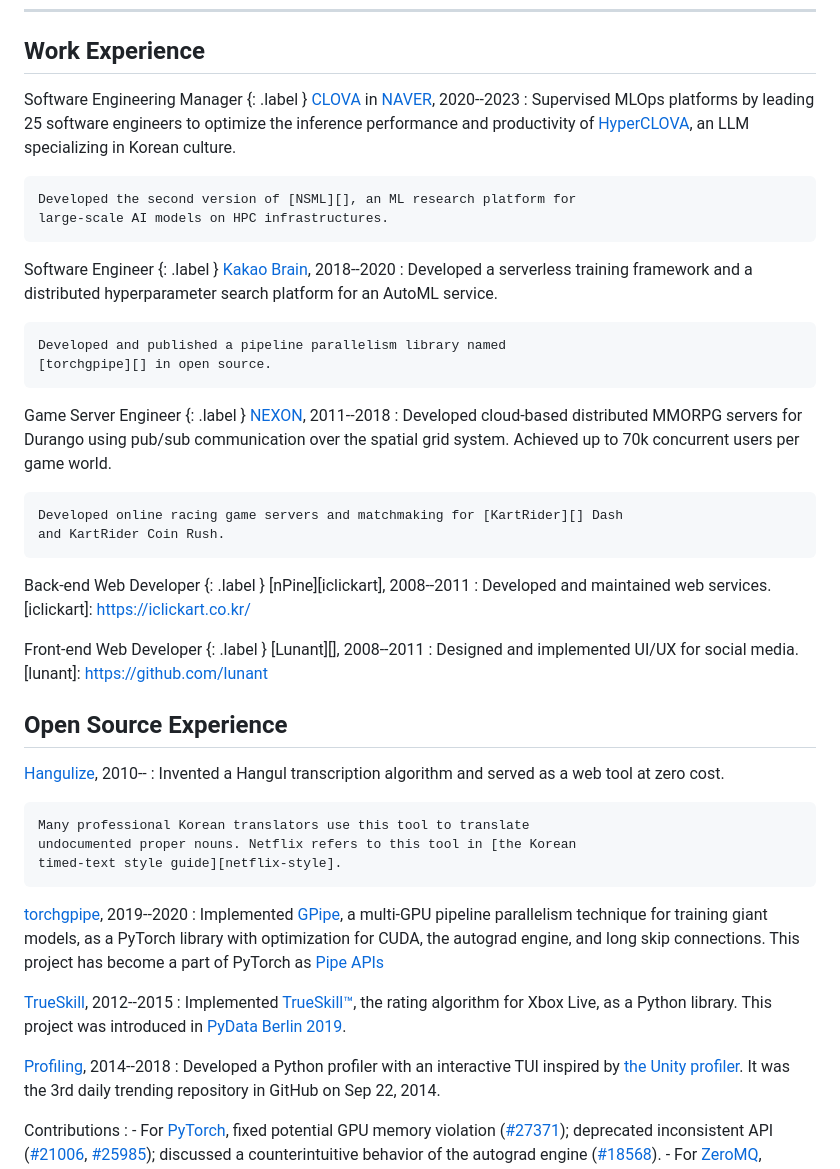
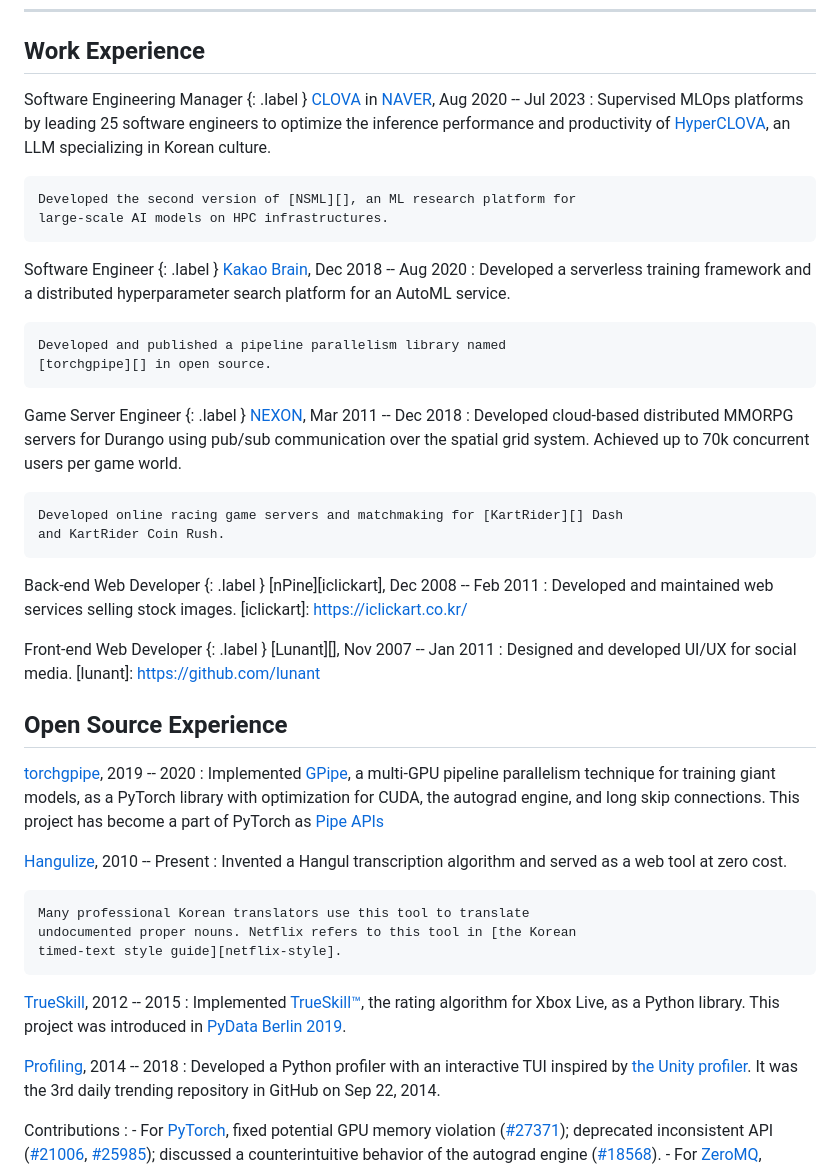
Before and after one commit to sublee/subl.ee, a Markdown page: resume.md, the part around one of its changes. GitHub-like rendering.

Commit message:
Use correct dashes

```diff
--- a/resume.md
+++ b/resume.md
@@ -44,7 +44,7 @@ Work Experience
 ---------------
 
 Software Engineering Manager {: .label }
-[CLOVA][] in [NAVER][], 2020--2023
+[CLOVA][] in [NAVER][], Aug 2020 -- Jul 2023
 :   Supervised MLOps platforms by leading 25 software engineers to optimize the
     inference performance and productivity of [HyperCLOVA][], an LLM
     specializing in Korean culture.
@@ -58,7 +58,7 @@ Software Engineering Manager {: .label }
 [nsml]: https://arxiv.org/abs/1712.05902
 
 Software Engineer {: .label }
-[Kakao Brain][kakaobrain], 2018--2020
+[Kakao Brain][kakaobrain], Dec 2018 -- Aug 2020
 :   Developed a serverless training framework and a distributed hyperparameter
     search platform for an AutoML service.
 
@@ -70,7 +70,7 @@ Software Engineer {: .label }
 [gpipe]: https://arxiv.org/abs/1811.06965
 
 Game Server Engineer {: .label }
-[NEXON][], 2011--2018
+[NEXON][], Mar 2011 -- Dec 2018
 :   Developed cloud-based distributed MMORPG servers for Durango using pub/sub
     communication over the spatial grid system. Achieved up to 70k concurrent
     users per game world.
@@ -82,19 +82,29 @@ Game Server Engineer {: .label }
 [kartrider]: https://kart.nexon.com/
 
 Back-end Web Developer {: .label }
-[nPine][iclickart], 2008--2011
-:   Developed and maintained web services.
+[nPine][iclickart], Dec 2008 -- Feb 2011
+:   Developed and maintained web services selling stock images.
 [iclickart]: https://iclickart.co.kr/
 
 Front-end Web Developer {: .label }
-[Lunant][], 2008--2011
-:   Designed and implemented UI/UX for social media.
+[Lunant][], Nov 2007 -- Jan 2011
+:   Designed and developed UI/UX for social media.
 [lunant]: https://github.com/lunant
 
 Open Source Experience
 ----------------------
 
-[Hangulize][], 2010--
+[torchgpipe][], 2019 -- 2020
+:   Implemented [GPipe][], a multi-GPU pipeline parallelism technique for
+    training giant models, as a PyTorch library with optimization for CUDA, the
+    autograd engine, and long skip connections. This project has become a part
+    of PyTorch as [Pipe APIs][pytorch-pipe]
+
+[torchgpipe]: https://torchgpipe.readthedocs.io/
+[gpipe]: https://arxiv.org/abs/1811.06965
+[pytorch-pipe]: https://pytorch.org/docs/2.0/pipeline.html
+
+[Hangulize][], 2010 -- Present
 :   Invented a Hangul transcription algorithm and served as a web tool at zero
     cost.
 
@@ -105,17 +115,7 @@ Open Source Experience
 [hangulize]: https://hangulize.org/
 [netflix-style]: https://partnerhelp.netflixstudios.com/hc/en-us/articles/216001127-Korean-Timed-Text-Style-Guide
 
-[torchgpipe][], 2019--2020
-:   Implemented [GPipe][], a multi-GPU pipeline parallelism technique for
-    training giant models, as a PyTorch library with optimization for CUDA, the
-    autograd engine, and long skip connections. This project has become a part
-    of PyTorch as [Pipe APIs][pytorch-pipe]
-
-[torchgpipe]: https://torchgpipe.readthedocs.io/
-[gpipe]: https://arxiv.org/abs/1811.06965
-[pytorch-pipe]: https://pytorch.org/docs/2.0/pipeline.html
-
-[TrueSkill][trueskill], 2012--2015
+[TrueSkill][trueskill], 2012 -- 2015
 :   Implemented [TrueSkill™][trueskill-tm], the rating algorithm for Xbox Live,
     as a Python library. This project was introduced in [PyData Berlin
     2019][pydata2019].
@@ -124,7 +124,7 @@ Open Source Experience
 [trueskill-tm]: https://www.microsoft.com/en-us/research/project/trueskill-ranking-system/
 [pydata2019]: https://docs.google.com/presentation/d/1S5v9D31vpsr22efMSSCO6hmN2SQNCIqKG7JyGzUSzeI/edit?usp=sharing
 
-[Profiling][], 2014--2018
+[Profiling][], 2014 -- 2018
 :   Developed a Python profiler with an interactive TUI inspired by [the Unity
     profiler][unity-profiler]. It was the 3rd daily trending repository in
     GitHub on Sep 22, 2014.
```
Also changed, not shown: other parts of resume.md (+2 -2 lines).
